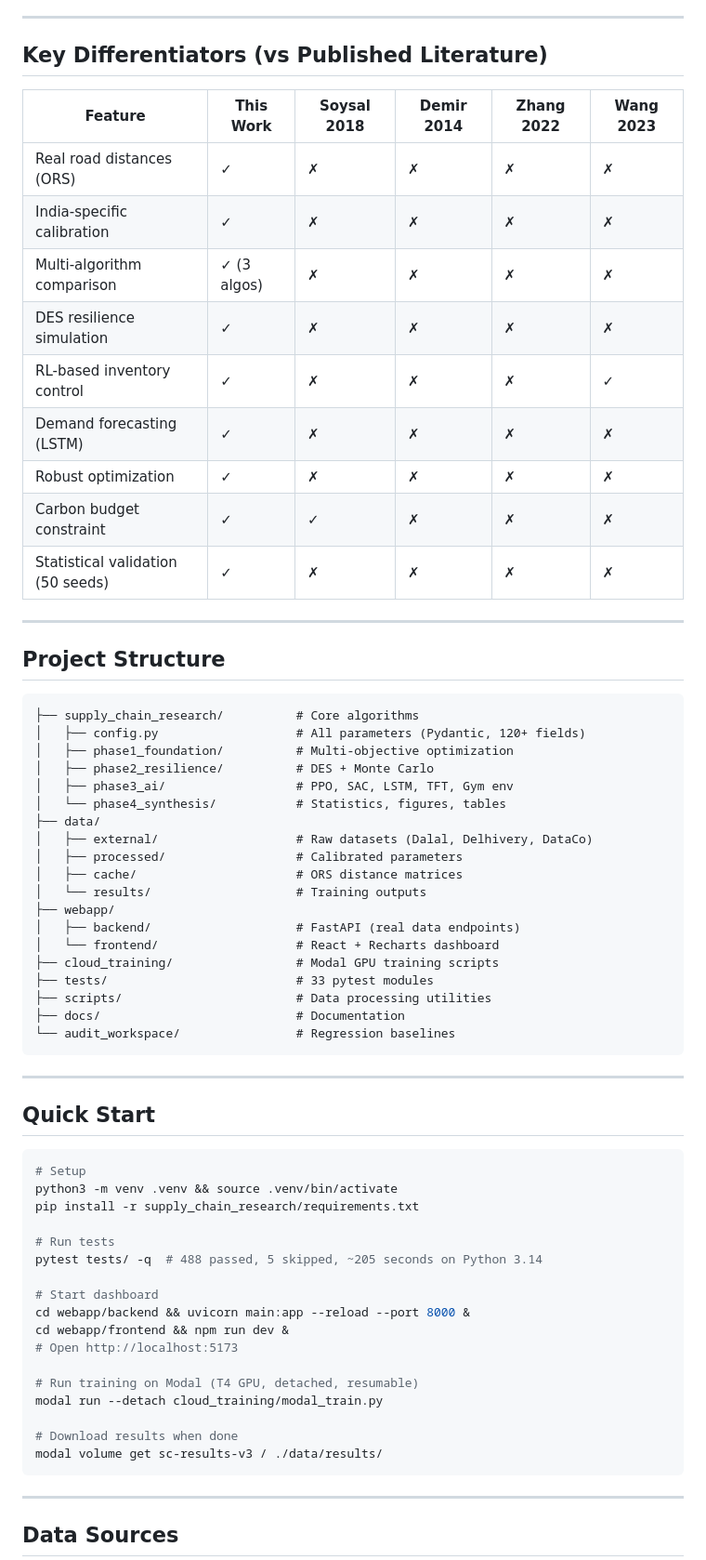
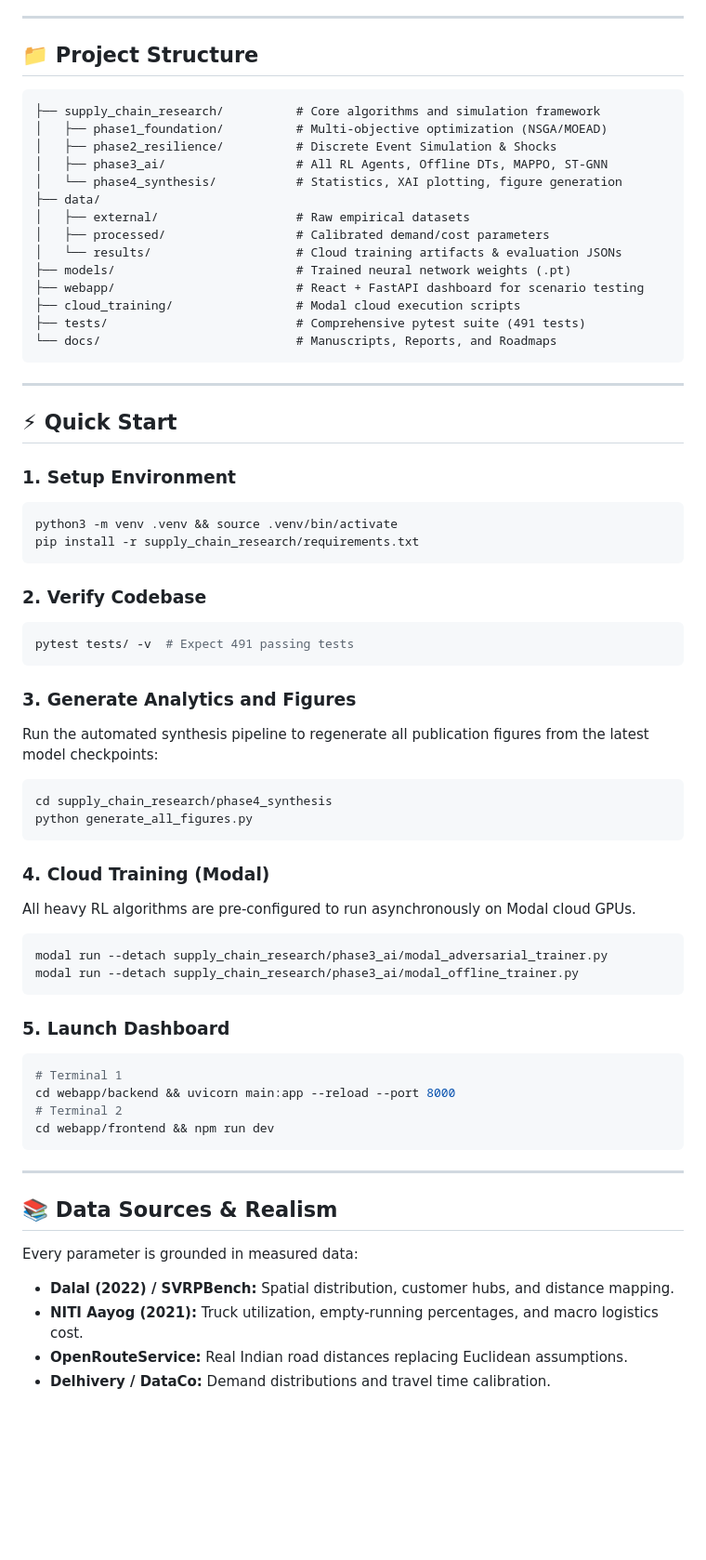
Before and after one commit to nalin1304/Supply-chain-research, a Markdown page: README.md, the part around one of its changes. Shown at 93% size. GitHub-like rendering; blank space fills up the shorter version.

Commit message:
docs: Completely rewrite README to include all 14 phases and latest project status

````diff
--- a/README.md
+++ b/README.md
@@ -37,71 +41,68 @@ The system produces:
 
 ---
 
-## Key Differentiators (vs Published Literature)
-
-| Feature | This Work | Soysal 2018 | Demir 2014 | Zhang 2022 | Wang 2023 |
-|---------|-----------|-------------|------------|------------|-----------|
-| Real road distances (ORS) | ✓ | ✗ | ✗ | ✗ | ✗ |
-| India-specific calibration | ✓ | ✗ | ✗ | ✗ | ✗ |
-| Multi-algorithm comparison | ✓ (3 algos) | ✗ | ✗ | ✗ | ✗ |
-| DES resilience simulation | ✓ | ✗ | ✗ | ✗ | ✗ |
-| RL-based inventory control | ✓ | ✗ | ✗ | ✗ | ✓ |
-| Demand forecasting (LSTM) | ✓ | ✗ | ✗ | ✗ | ✗ |
-| Robust optimization | ✓ | ✗ | ✗ | ✗ | ✗ |
-| Carbon budget constraint | ✓ | ✓ | ✗ | ✗ | ✗ |
-| Statistical validation (50 seeds) | ✓ | ✗ | ✗ | ✗ | ✗ |
-
----
-
-## Project Structure
+## 📁 Project Structure
 
 ```
-├── supply_chain_research/          # Core algorithms
-│   ├── config.py                   # All parameters (Pydantic, 120+ fields)
-│   ├── phase1_foundation/          # Multi-objective optimization
-│   ├── phase2_resilience/          # DES + Monte Carlo
-│   ├── phase3_ai/                  # PPO, SAC, LSTM, TFT, Gym env
-│   └── phase4_synthesis/           # Statistics, figures, tables
+├── supply_chain_research/          # Core algorithms and simulation framework
+│   ├── phase1_foundation/          # Multi-objective optimization (NSGA/MOEAD)
+│   ├── phase2_resilience/          # Discrete Event Simulation & Shocks
+│   ├── phase3_ai/                  # All RL Agents, Offline DTs, MAPPO, ST-GNN
+│   └── phase4_synthesis/           # Statistics, XAI plotting, figure generation
 ├── data/
-│   ├── external/                   # Raw datasets (Dalal, Delhivery, DataCo)
-│   ├── processed/                  # Calibrated parameters
-│   ├── cache/                      # ORS distance matrices
-│   └── results/                    # Training outputs
-├── webapp/
-│   ├── backend/                    # FastAPI (real data endpoints)
-│   └── frontend/                   # React + Recharts dashboard
-├── cloud_training/                 # Modal GPU training scripts
-├── tests/                          # 33 pytest modules
-├── scripts/                        # Data processing utilities
-├── docs/                           # Documentation
-└── audit_workspace/                # Regression baselines
+│   ├── external/                   # Raw empirical datasets
+│   ├── processed/                  # Calibrated demand/cost parameters
+│   └── results/                    # Cloud training artifacts & evaluation JSONs
+├── models/                         # Trained neural network weights (.pt)
+├── webapp/                         # React + FastAPI dashboard for scenario testing
+├── cloud_training/                 # Modal cloud execution scripts
+├── tests/                          # Comprehensive pytest suite (491 tests)
+└── docs/                           # Manuscripts, Reports, and Roadmaps
 ```
 
 ---
 
-## Quick Start
+## ⚡ Quick Start
 
+### 1. Setup Environment
 ```bash
-# Setup
 python3 -m venv .venv && source .venv/bin/activate
 pip install -r supply_chain_research/requirements.txt
+```
 
-# Run tests
-pytest tests/ -q  # 488 passed, 5 skipped, ~205 seconds on Python 3.14
+### 2. Verify Codebase
+```bash
+pytest tests/ -v  # Expect 491 passing tests
+```
 
-# Start dashboard
-cd webapp/backend && uvicorn main:app --reload --port 8000 &
-cd webapp/frontend && npm run dev &
-# Open http://localhost:5173
+### 3. Generate Analytics and Figures
+Run the automated synthesis pipeline to regenerate all publication figures from the latest model checkpoints:
+```bash
+cd supply_chain_research/phase4_synthesis
+python generate_all_figures.py
+```
 
-# Run training on Modal (T4 GPU, detached, resumable)
-modal run --detach cloud_training/modal_train.py
+### 4. Cloud Training (Modal)
+All heavy RL algorithms are pre-configured to run asynchronously on Modal cloud GPUs.
+```bash
+modal run --detach supply_chain_research/phase3_ai/modal_adversarial_trainer.py
+modal run --detach supply_chain_research/phase3_ai/modal_offline_trainer.py
+```
 
-# Download results when done
-modal volume get sc-results-v3 / ./data/results/
+### 5. Launch Dashboard
+```bash
+# Terminal 1
+cd webapp/backend && uvicorn main:app --reload --port 8000
+# Terminal 2
+cd webapp/frontend && npm run dev
 ```
 
 ---
 
-## Data Sources
+## 📚 Data Sources & Realism
+Every parameter is grounded in measured data:
+- **Dalal (2022) / SVRPBench:** Spatial distribution, customer hubs, and distance mapping.
+- **NITI Aayog (2021):** Truck utilization, empty-running percentages, and macro logistics cost.
+- **OpenRouteService:** Real Indian road distances replacing Euclidean assumptions.
+- **Delhivery / DataCo:** Demand distributions and travel time calibration.
 
````
Also changed, not shown: other parts of README.md (+33 -78 lines).
